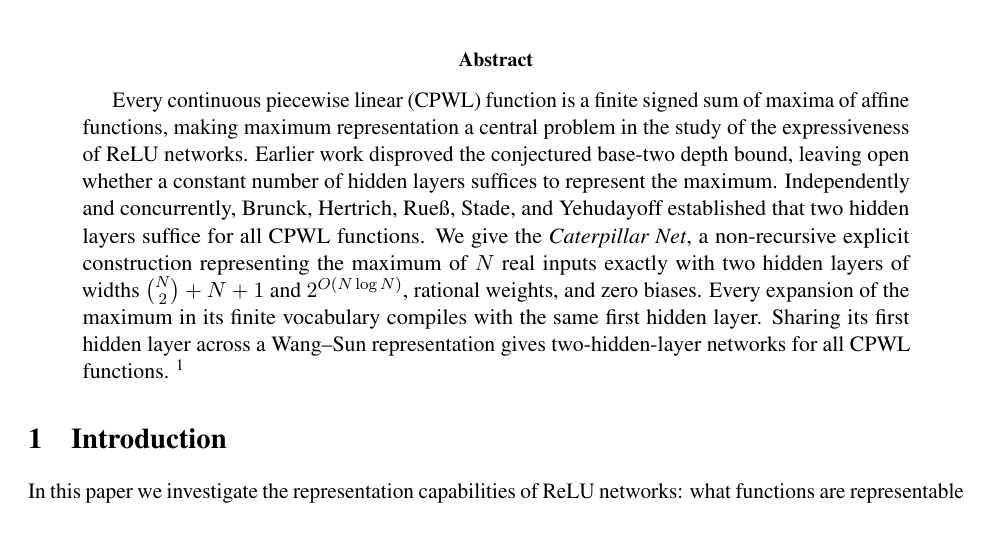
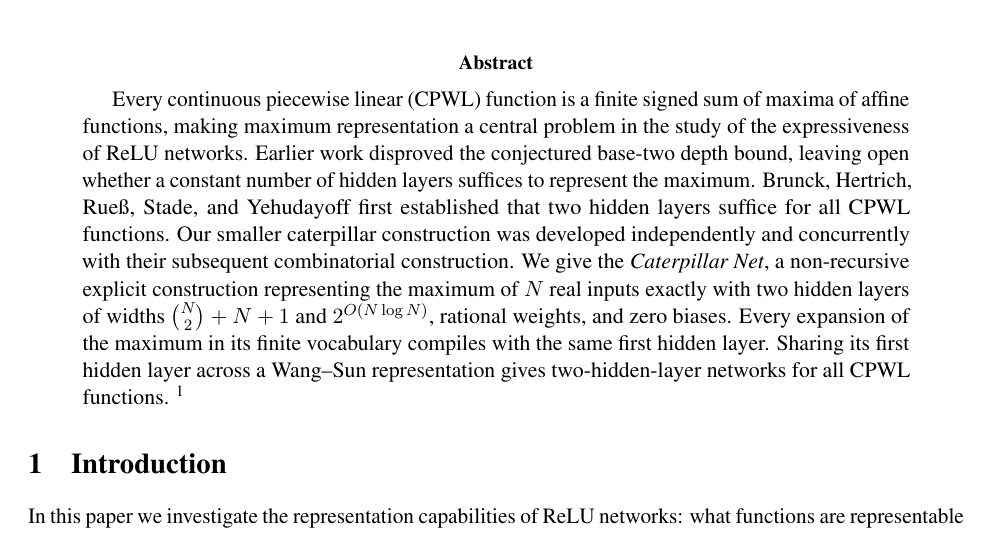
Before and after one commit to JayPiZimmermann/Max_Caterpillar, a LaTeX paper (paper/main.tex): part of page 1 of 36, cut so that both start at the same text. Compiled offline with pdfLaTeX.

Commit message:
Clarify priority of CPWL theorem and concurrent combinatorial constructions

```diff
--- a/paper/main.tex
+++ b/paper/main.tex
@@ -305,7 +305,7 @@
 \thispagestyle{empty}
 \begin{abstract}
 \normalsize
-Every continuous piecewise linear (CPWL) function is a finite signed sum of maxima of affine functions, making maximum representation a central problem in the study of the expressiveness of ReLU networks. Earlier work disproved the conjectured base-two depth bound, leaving open whether a constant number of hidden layers suffices to represent the maximum. Independently and concurrently, Brunck, Hertrich, Rue{\ss}, Stade, and Yehudayoff established that two hidden layers suffice for all CPWL functions.
+Every continuous piecewise linear (CPWL) function is a finite signed sum of maxima of affine functions, making maximum representation a central problem in the study of the expressiveness of ReLU networks. Earlier work disproved the conjectured base-two depth bound, leaving open whether a constant number of hidden layers suffices to represent the maximum. Brunck, Hertrich, Rue{\ss}, Stade, and Yehudayoff first established that two hidden layers suffice for all CPWL functions. Our smaller caterpillar construction was developed independently and concurrently with their subsequent combinatorial construction.
 We give the \emph{Caterpillar Net}, a non-recursive explicit construction representing the maximum of $N$ real inputs exactly with two hidden layers of widths $\binom N2+N+1$ and $2^{O(N\log N)}$, rational weights, and zero biases. Every expansion of the maximum in its finite vocabulary compiles with the same first hidden layer. Sharing its first hidden layer across a Wang--Sun representation gives two-hidden-layer networks for all CPWL functions.
 \footnote{Our results were obtained over months of proof search in Lean using Claude Code and Codex; the AI methodology statement describes their roles. The Lean code is available in the accompanying repository \href{https://github.com/JayPiZimmermann/Max_Caterpillar}{https://github.com/JayPiZimmermann/Max\_Caterpillar}. Theorem titles link to the Lean formalization; clickable equation numbers link to supporting declarations or written proofs.}
 \end{abstract}
```
Also changed, not shown: paper/main.pdf.
